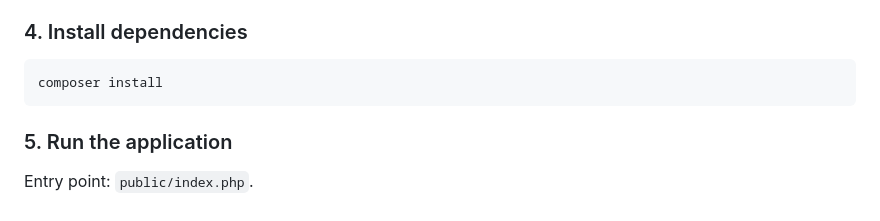
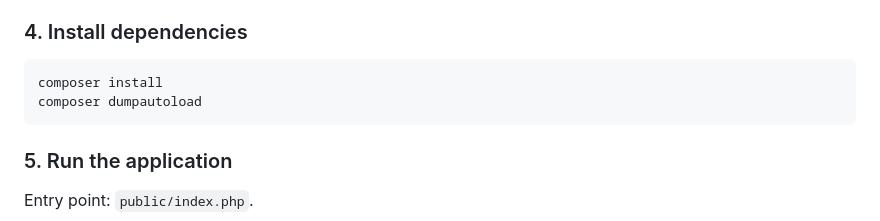
Before and after one commit to SoItWillBe/tets-task-rest-api, a Markdown page: README.md, the part around the change. Rendered like a GitHub page.

Commit message:
composer dumpautoload

````diff
--- a/README.md
+++ b/README.md
@@ -28,8 +28,9 @@ Set database connection parameters in `config/config.php`:
 - db_name: `your_database_name`
 
 ### 4. Install dependencies
-```bash
+```
 composer install
+composer dumpautoload
 ```
 
 ### 5. Run the application
````
